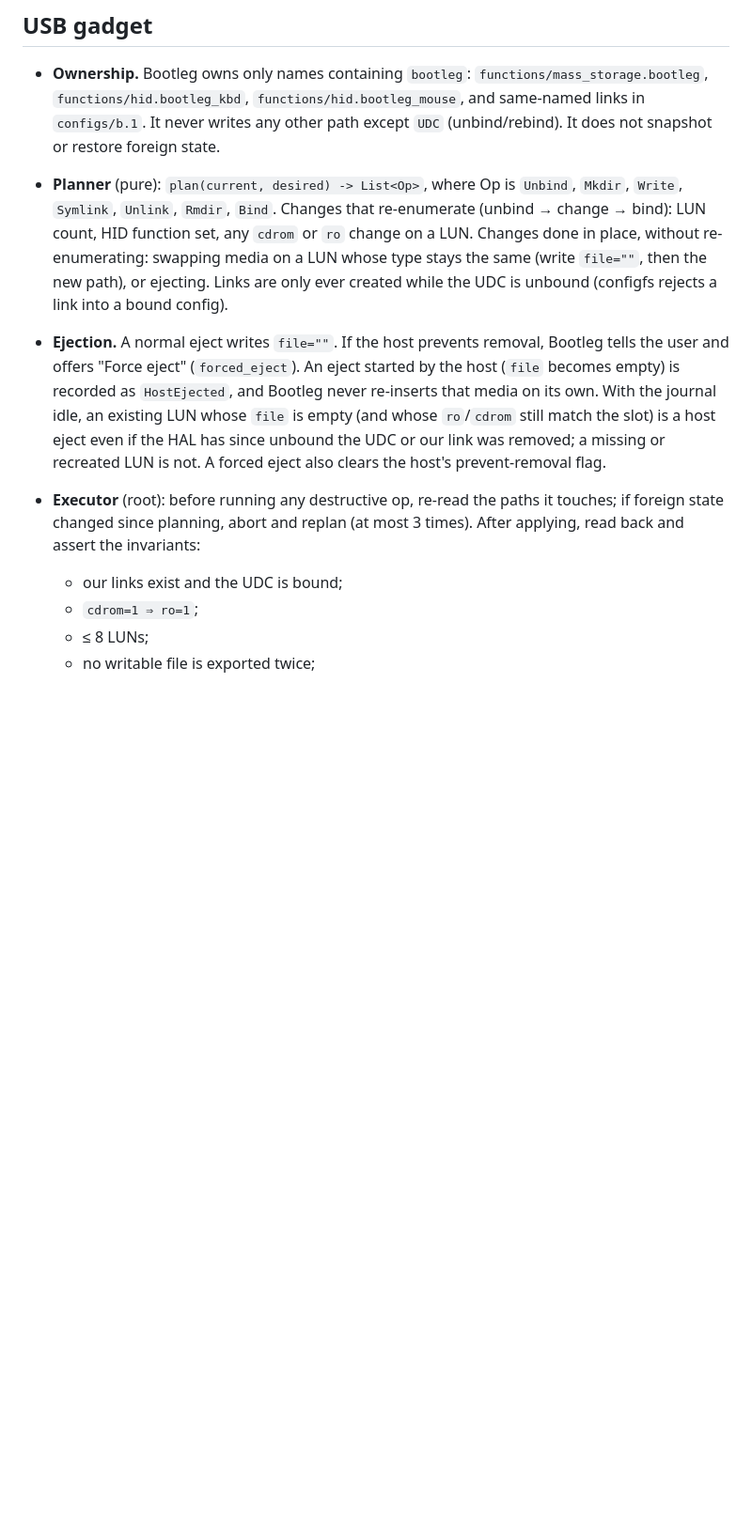
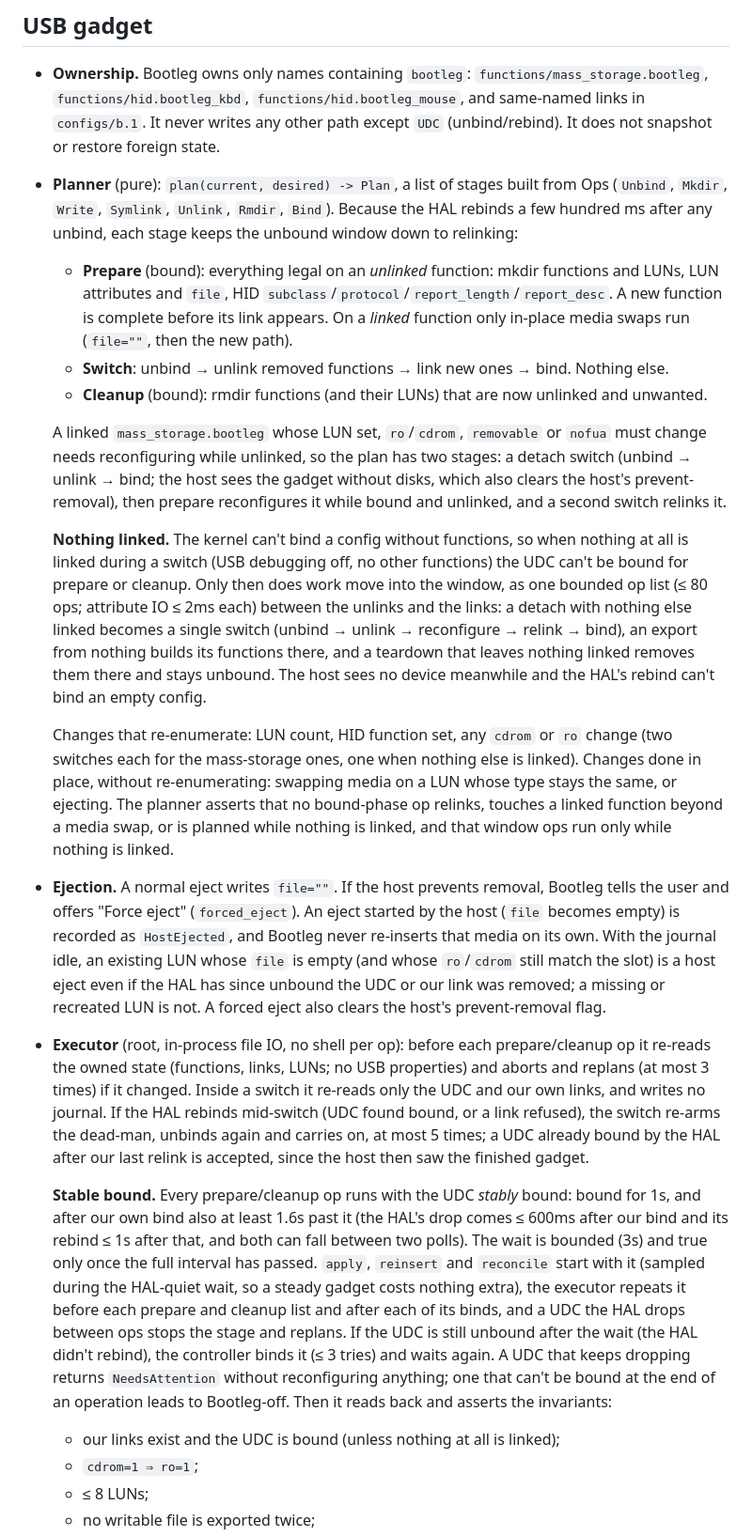
Before and after one commit to JacobHayes/bootleg, a Markdown page: ARCHITECTURE.md, the part around one of its changes. Shown at 94% size. Rendered like a GitHub page; blank space fills up the shorter version.

```diff
--- a/ARCHITECTURE.md
+++ b/ARCHITECTURE.md
@@ -63,22 +73,58 @@ remote/    Go (phase 3): tsnet node + HTTP/WebSocket server + embedded web UI
   `functions/hid.bootleg_kbd`, `functions/hid.bootleg_mouse`, and same-named links in
   `configs/b.1`. It never writes any other path except `UDC` (unbind/rebind). It does not
   snapshot or restore foreign state.
-- **Planner** (pure): `plan(current, desired) -> List<Op>`, where Op is `Unbind`, `Mkdir`, `Write`,
-  `Symlink`, `Unlink`, `Rmdir`, `Bind`. Changes that re-enumerate (unbind → change → bind): LUN
-  count, HID function set, any `cdrom` or `ro` change on a LUN. Changes done in place, without
-  re-enumerating: swapping media on a LUN whose type stays the same (write `file=""`, then the new
-  path), or ejecting. Links are only ever created while the UDC is unbound (configfs rejects a
-  link into a bound config).
+- **Planner** (pure): `plan(current, desired) -> Plan`, a list of stages built from Ops (`Unbind`,
+  `Mkdir`, `Write`, `Symlink`, `Unlink`, `Rmdir`, `Bind`). Because the HAL rebinds a few hundred ms
+  after any unbind, each stage keeps the unbound window down to relinking:
+  - **Prepare** (bound): everything legal on an *unlinked* function: mkdir functions and LUNs,
+    LUN attributes and `file`, HID `subclass`/`protocol`/`report_length`/`report_desc`. A new
+    function is complete before its link appears. On a *linked* function only in-place media swaps
+    run (`file=""`, then the new path).
+  - **Switch**: unbind → unlink removed functions → link new ones → bind. Nothing else.
+  - **Cleanup** (bound): rmdir functions (and their LUNs) that are now unlinked and unwanted.
+
+  A linked `mass_storage.bootleg` whose LUN set, `ro`/`cdrom`, `removable` or `nofua` must change
+  needs reconfiguring while unlinked, so the plan has two stages: a detach switch (unbind → unlink
+  → bind; the host sees the gadget without disks, which also clears the host's prevent-removal),
+  then prepare reconfigures it while bound and unlinked, and a second switch relinks it.
+
+  **Nothing linked.** The kernel can't bind a config without functions, so when nothing at all is
+  linked during a switch (USB debugging off, no other functions) the UDC can't be bound for
+  prepare or cleanup. Only then does work move into the window, as one bounded op list (≤ 80 ops;
+  attribute IO ≤ 2ms each) between the unlinks and the links: a detach with nothing else linked
+  becomes a single switch (unbind → unlink → reconfigure → relink → bind), an export from nothing
+  builds its functions there, and a teardown that leaves nothing linked removes them there and
+  stays unbound. The host sees no device meanwhile and the HAL's rebind can't bind an empty config.
+
+  Changes that re-enumerate: LUN count, HID function set, any `cdrom` or `ro` change (two switches
+  each for the mass-storage ones, one when nothing else is linked). Changes done in place, without
+  re-enumerating: swapping media on a LUN whose type stays the same, or ejecting. The planner
+  asserts that no bound-phase op relinks, touches a linked function beyond a media swap, or is
+  planned while nothing is linked, and that window ops run only while nothing is linked.
 - **Ejection.** A normal eject writes `file=""`. If the host prevents removal, Bootleg tells the
   user and offers "Force eject" (`forced_eject`). An eject started by the host (`file` becomes
   empty) is recorded as `HostEjected`, and Bootleg never re-inserts that media on its own. With the
   journal idle, an existing LUN whose `file` is empty (and whose `ro`/`cdrom` still match the slot)
   is a host eject even if the HAL has since unbound the UDC or our link was removed; a missing or
   recreated LUN is not. A forced eject also clears the host's prevent-removal flag.
-- **Executor** (root): before running any destructive op, re-read the paths it touches; if foreign
-  state changed since planning, abort and replan (at most 3 times). After applying, read back
-  and assert the invariants:
-  - our links exist and the UDC is bound;
+- **Executor** (root, in-process file IO, no shell per op): before each prepare/cleanup op it
+  re-reads the owned state (functions, links, LUNs; no USB properties) and aborts and replans (at
+  most 3 times) if it changed. Inside a switch it re-reads only the UDC and our own links, and
+  writes no journal. If the HAL rebinds mid-switch (UDC found bound, or a link refused), the switch
+  re-arms the dead-man, unbinds again and carries on, at most 5 times; a UDC already bound by the
+  HAL after our last relink is accepted, since the host then saw the finished gadget.
+
+  **Stable bound.** Every prepare/cleanup op runs with the UDC *stably* bound: bound for 1s, and
+  after our own bind also at least 1.6s past it (the HAL's drop comes ≤ 600ms after our bind and
+  its rebind ≤ 1s after that, and both can fall between two polls). The wait is bounded (3s) and
+  true only once the full interval has passed. `apply`, `reinsert` and `reconcile` start with it
+  (sampled during the HAL-quiet wait, so a steady gadget costs nothing extra), the executor repeats
+  it before each prepare and cleanup list and after each of its binds, and a UDC the HAL drops
+  between ops stops the stage and replans. If the UDC is still unbound after the wait (the HAL
+  didn't rebind), the controller binds it (≤ 3 tries) and waits again. A UDC that keeps dropping
+  returns `NeedsAttention` without reconfiguring anything; one that can't be bound at the end of
+  an operation leads to Bootleg-off. Then it reads back and asserts the invariants:
+  - our links exist and the UDC is bound (unless nothing at all is linked);
   - `cdrom=1 ⇒ ro=1`;
   - ≤ 8 LUNs;
   - no writable file is exported twice;
```
Also changed, not shown: other parts of ARCHITECTURE.md (+34 -11 lines).
